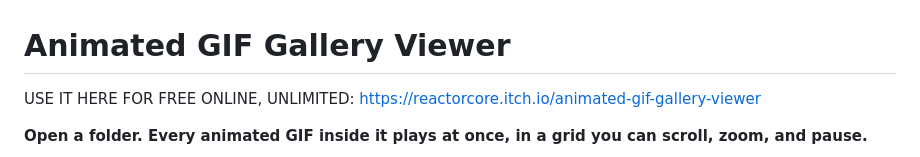
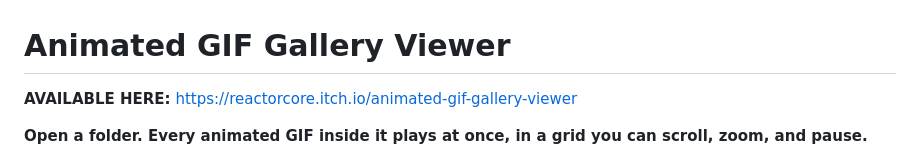
Before and after one commit to ReactorcoreGames/Animated-Gif-Gallery-Viewer, a Markdown page: readme.md, the part around the change. Drawn GitHub-style.

Commit message:
Update availability link format in README

```diff
--- a/readme.md
+++ b/readme.md
@@ -1,7 +1,6 @@
 # Animated GIF Gallery Viewer
 
-USE IT HERE FOR FREE ONLINE, UNLIMITED:
-https://reactorcore.itch.io/animated-gif-gallery-viewer
+**AVAILABLE HERE:** https://reactorcore.itch.io/animated-gif-gallery-viewer
 
 **Open a folder. Every animated GIF inside it plays at once, in a grid you can
 scroll, zoom, and pause.**
```
